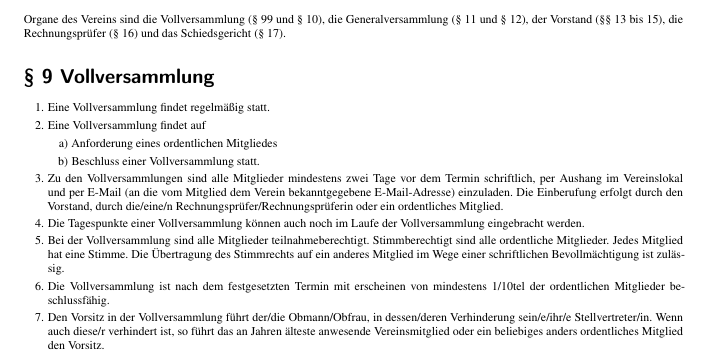
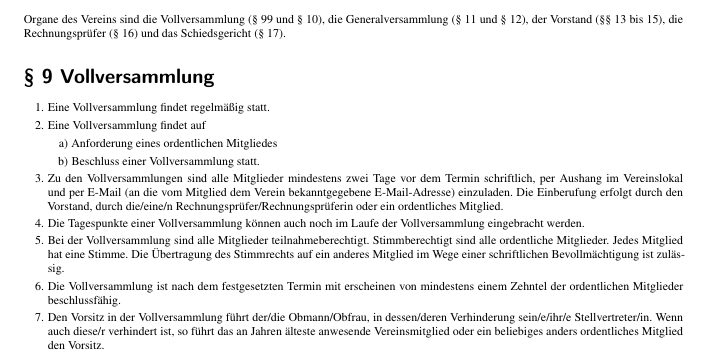
Before and after one commit to IT-Syndikat/its-handbook, a LaTeX book (handbook.tex, which reads content/statuten.tex): part of page 10 of 14, cut so that both start at the same text. Compiled offline with pdfLaTeX.

Commit message:
statuten: Reword: 1/10el -> ein Zehntel

```diff
--- a/content/statuten.tex
+++ b/content/statuten.tex
@@ -164,7 +164,7 @@ Organe des Vereins sind die Vollversammlung (\S\ 99 und \S\ 10), die Generalvers
         Jedes Mitglied hat eine Stimme.
         Die Übertragung des Stimmrechts auf ein anderes Mitglied im Wege einer schriftlichen Bevollmächtigung ist zulässig.
 
-    \item Die Vollversammlung ist nach dem festgesetzten Termin mit erscheinen von mindestens 1/10tel der ordentlichen Mitglieder beschlussfähig.
+    \item Die Vollversammlung ist nach dem festgesetzten Termin mit erscheinen von mindestens einem Zehntel der ordentlichen Mitglieder beschlussfähig.
 
     \item Den Vorsitz in der Vollversammlung führt der/die Obmann/Obfrau, in dessen/deren Verhinderung sein/e/ihr/e Stellvertreter/in.
         Wenn auch diese/r verhindert ist, so führt das an Jahren älteste anwesende Vereinsmitglied oder ein beliebiges anders ordentliches Mitglied den Vorsitz.
```
